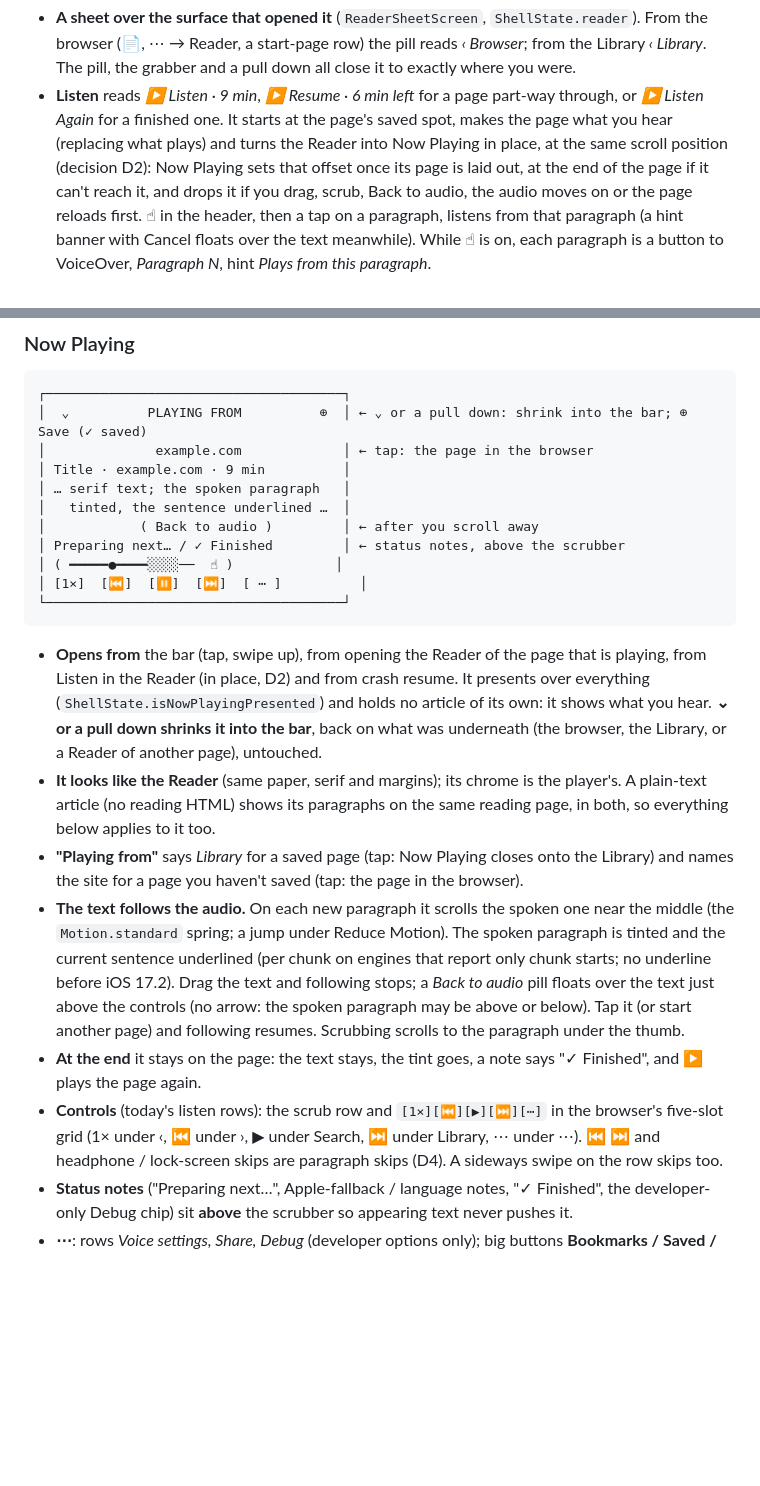
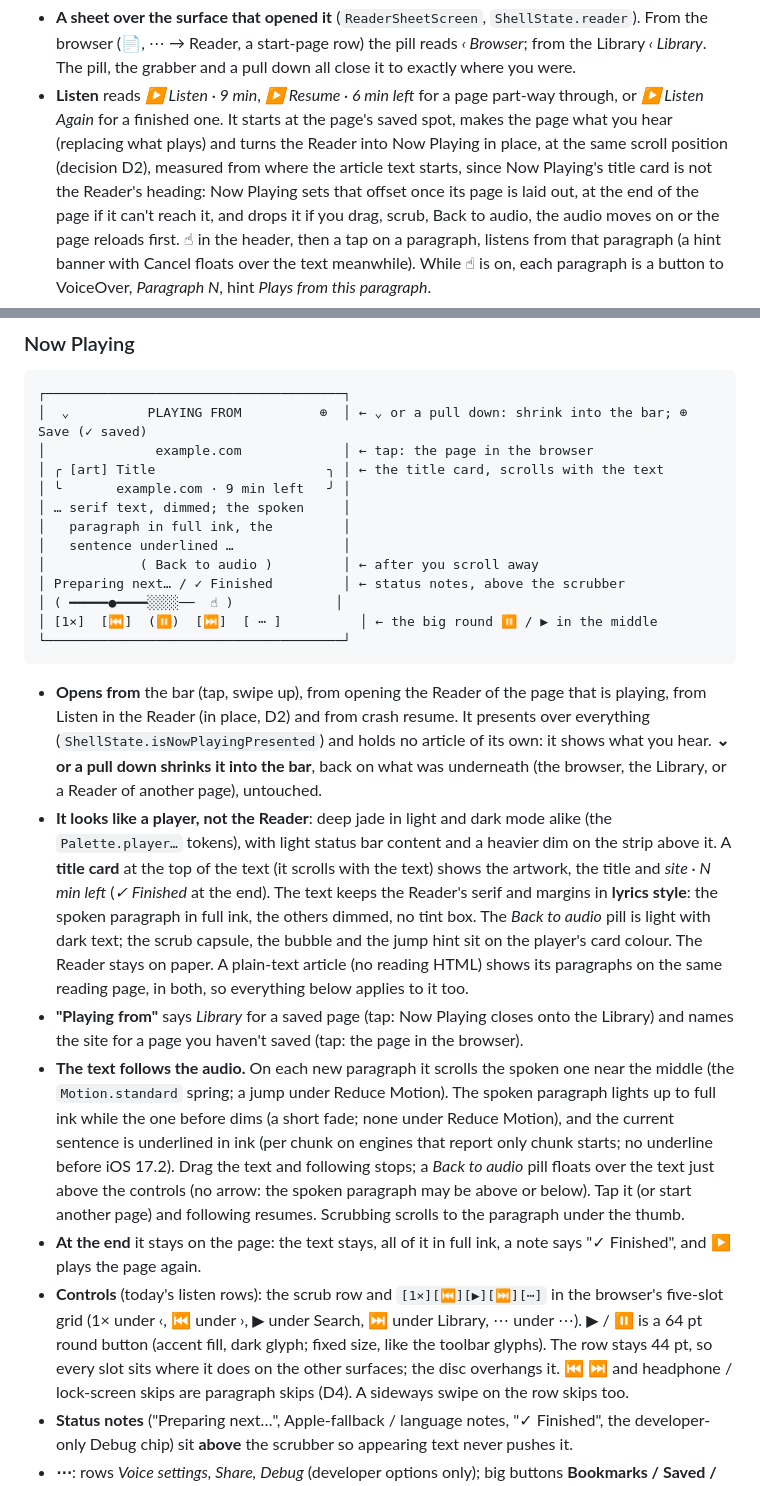
Before and after one commit to haowjy/meridian-reader, a Markdown page: docs/NAVIGATION.md, 2 parts joined by grey strips. GitHub-like rendering; blank space fills up the shorter version.

Commit message:
Docs: Now Playing looks like a player
NAVIGATION and the functional requirements describe the deep jade sheet, the
title card, lyrics-style text, the round ⏸ and the handover measured from the
article text; the shell notes say where the light status bar comes from.

Co-Authored-By: Claude Opus 5.5 <noreply@anthropic.com>

````diff
--- a/docs/NAVIGATION.md
+++ b/docs/NAVIGATION.md
@@ -210,7 +210,8 @@ opens Now Playing instead.
 - **Listen** reads *▶ Listen · 9 min*, *▶ Resume · 6 min left* for a page part-way through, or
   *▶ Listen Again* for a finished one. It starts at the page's saved spot, makes the page what you
   hear (replacing what plays) and turns the Reader into Now Playing in place, at the same scroll
-  position (decision D2): Now Playing sets that offset once its page is laid out, at the end of
+  position (decision D2), measured from where the article text starts, since Now Playing's title
+  card is not the Reader's heading: Now Playing sets that offset once its page is laid out, at the end of
   the page if it can't reach it, and drops it if you drag, scrub, Back to audio, the audio moves
   on or the page reloads first. ☝︎ in the header, then a tap on a paragraph, listens from that
   paragraph (a hint banner with Cancel floats over the text meanwhile). While ☝︎ is on, each
@@ -231,13 +232,15 @@ opens Now Playing instead.
 ┌──────────────────────────────────────┐
 │  ⌄          PLAYING FROM          ⊕  │ ← ⌄ or a pull down: shrink into the bar; ⊕ Save (✓ saved)
 │              example.com             │ ← tap: the page in the browser
-│ Title · example.com · 9 min          │
-│ … serif text; the spoken paragraph   │
-│   tinted, the sentence underlined …  │
+│ ╭ [art] Title                      ╮ │ ← the title card, scrolls with the text
+│ ╰       example.com · 9 min left   ╯ │
+│ … serif text, dimmed; the spoken     │
+│   paragraph in full ink, the         │
+│   sentence underlined …              │
 │            ( Back to audio )         │ ← after you scroll away
 │ Preparing next… / ✓ Finished         │ ← status notes, above the scrubber
 │ ( ━━━━━●━━━━░░░░──  ☝︎ )             │
-│ [1×]  [⏮]  [⏸]  [⏭]  [ ⋯ ]          │
+│ [1×]  [⏮]  (⏸)  [⏭]  [ ⋯ ]          │ ← the big round ⏸ / ▶ in the middle
 └──────────────────────────────────────┘
 ```
 
@@ -246,22 +249,31 @@ opens Now Playing instead.
   (`ShellState.isNowPlayingPresented`) and holds no article of its own: it shows what you hear.
   **⌄ or a pull down shrinks it into the bar**, back on what was underneath (the browser, the
   Library, or a Reader of another page), untouched.
-- **It looks like the Reader** (same paper, serif and margins); its chrome is the player's. A
-  plain-text article (no reading HTML) shows its paragraphs on the same reading page, in both,
-  so everything below applies to it too.
+- **It looks like a player, not the Reader**: deep jade in light and dark mode alike (the
+  `Palette.player…` tokens), with light status bar content and a heavier dim on the strip above
+  it. A **title card** at the top of the text (it scrolls with the text) shows the artwork, the
+  title and *site · N min left* (*✓ Finished* at the end). The text keeps the Reader's serif and
+  margins in **lyrics style**: the spoken paragraph in full ink, the others dimmed, no tint box.
+  The *Back to audio* pill is light with dark text; the scrub capsule, the bubble and the jump
+  hint sit on the player's card colour. The Reader stays on paper. A plain-text article (no
+  reading HTML) shows its paragraphs on the same reading page, in both, so everything below
+  applies to it too.
 - **"Playing from"** says *Library* for a saved page (tap: Now Playing closes onto the Library)
   and names the site for a page you haven't saved (tap: the page in the browser).
 - **The text follows the audio.** On each new paragraph it scrolls the spoken one near the middle
-  (the `Motion.standard` spring; a jump under Reduce Motion). The spoken paragraph is tinted and
-  the current sentence underlined (per chunk on engines that report only chunk starts; no
-  underline before iOS 17.2). Drag the text and following stops; a *Back to audio* pill floats
+  (the `Motion.standard` spring; a jump under Reduce Motion). The spoken paragraph lights up to
+  full ink while the one before dims (a short fade; none under Reduce Motion), and the current
+  sentence is underlined in ink (per chunk on engines that report only chunk starts; no underline
+  before iOS 17.2). Drag the text and following stops; a *Back to audio* pill floats
   over the text just above the controls (no arrow: the spoken paragraph may be above or below).
   Tap it (or start another page) and following resumes. Scrubbing scrolls to the paragraph under
   the thumb.
-- **At the end** it stays on the page: the text stays, the tint goes, a note says "✓ Finished",
-  and ▶ plays the page again.
+- **At the end** it stays on the page: the text stays, all of it in full ink, a note says
+  "✓ Finished", and ▶ plays the page again.
 - **Controls** (today's listen rows): the scrub row and `[1×][⏮][▶︎][⏭][⋯]` in the browser's
-  five-slot grid (1× under ‹, ⏮ under ›, ▶︎ under Search, ⏭ under Library, ⋯ under ⋯). ⏮ ⏭ and
+  five-slot grid (1× under ‹, ⏮ under ›, ▶︎ under Search, ⏭ under Library, ⋯ under ⋯). ▶︎ / ⏸ is a
+  64 pt round button (accent fill, dark glyph; fixed size, like the toolbar glyphs). The row stays
+  44 pt, so every slot sits where it does on the other surfaces; the disc overhangs it. ⏮ ⏭ and
   headphone / lock-screen skips are paragraph skips (D4). A sideways swipe on the row skips too.
 - **Status notes** ("Preparing next…", Apple-fallback / language notes, "✓ Finished", the
   developer-only Debug chip) sit **above** the scrubber so appearing text never pushes it.
````
Also changed, not shown: docs/FUNCTIONAL_REQUIREMENTS.md (+2 -2 lines), 1 other file.
